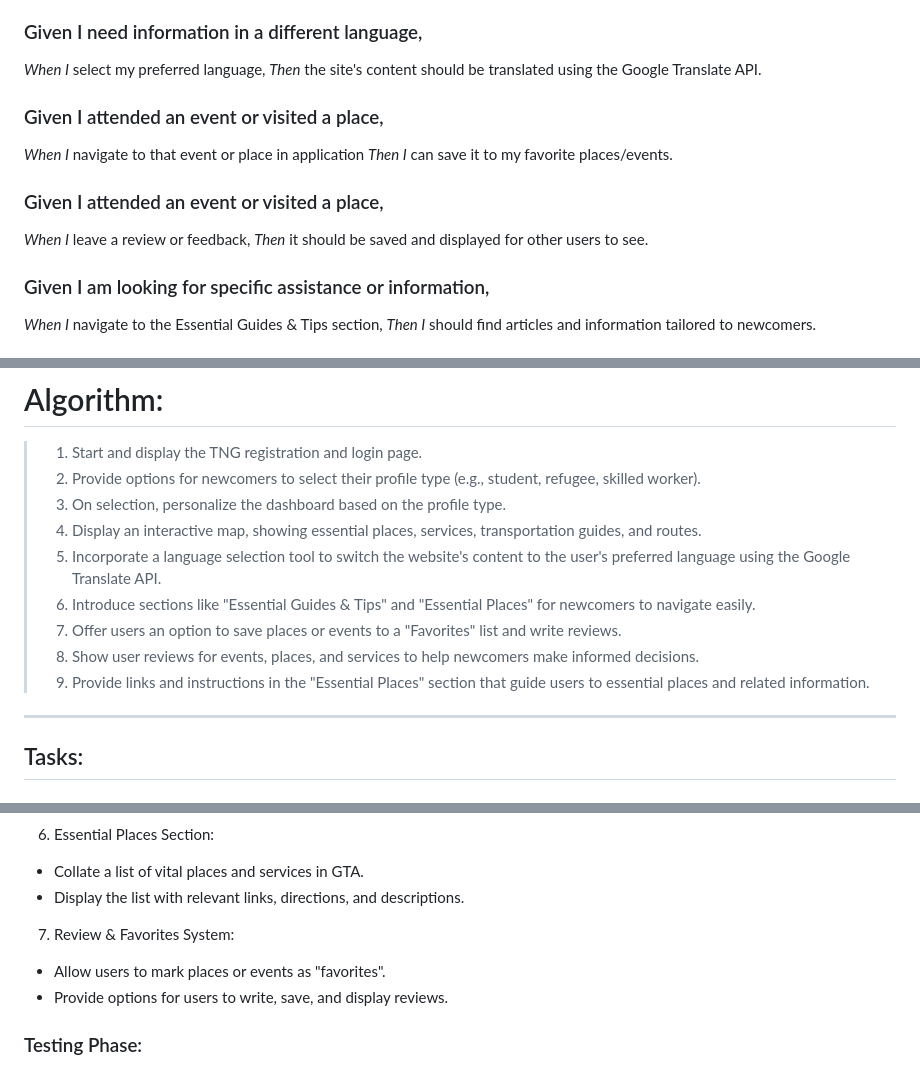
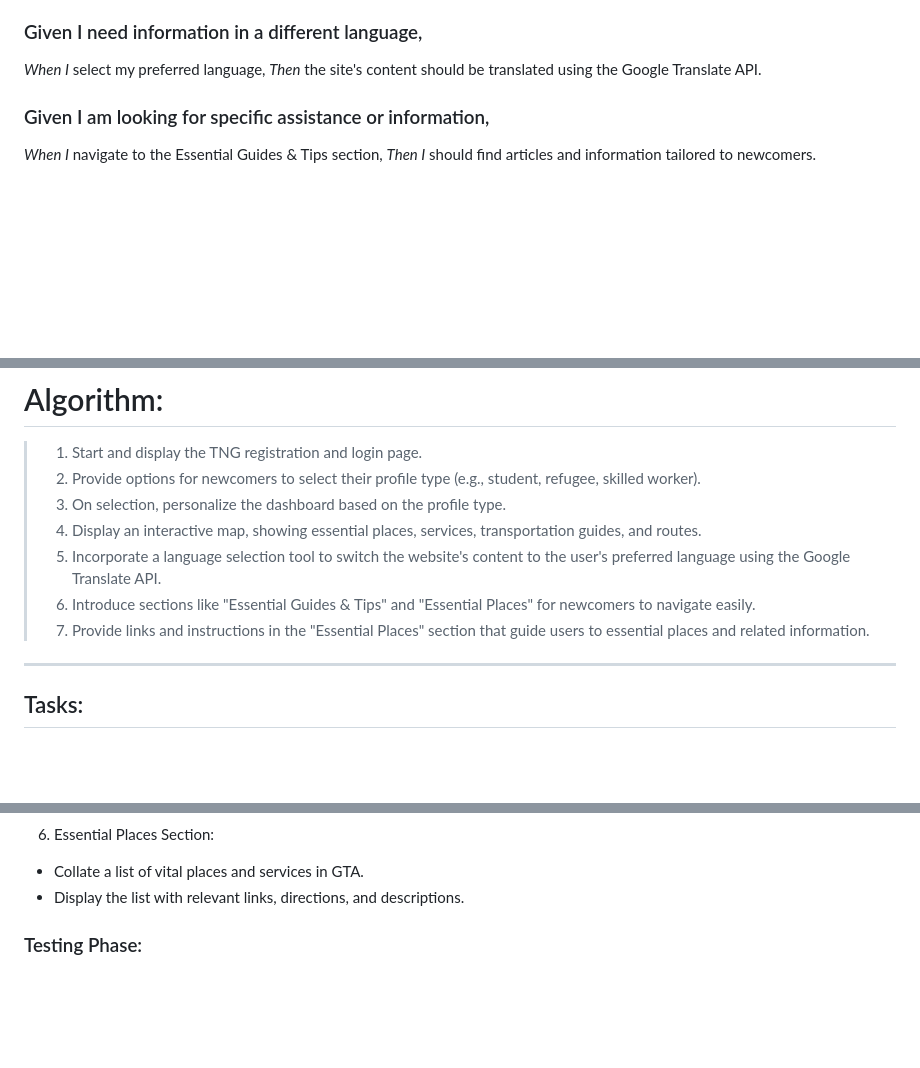
Before and after one commit to UofTGroup3/toronto-newcomers-guide, a Markdown page: assets/Forms/workFlow.md, 3 parts joined by grey strips. Drawn GitHub-style; blank space fills up the shorter version.

Commit message:
modify: modify workflow.md file based on delivered final product

```diff
--- a/assets/Forms/workFlow.md
+++ b/assets/Forms/workFlow.md
@@ -25,13 +25,6 @@
 *When I* select my preferred language,
 *Then* the site's content should be translated using the Google Translate API.
 
-### Given I attended an event or visited a place,
-*When I* navigate to that event or place in application
-*Then I* can save it to my favorite places/events.
-
-### Given I attended an event or visited a place,
-*When I* leave a review or feedback,
-*Then* it should be saved and displayed for other users to see.
 
 ### Given I am looking for specific assistance or information,
 *When I* navigate to the Essential Guides & Tips section,
@@ -50,9 +43,7 @@
 >4. Display an interactive map, showing essential places, services, transportation guides, and routes.
 >5. Incorporate a language selection tool to switch the website's content to the user's preferred language using the Google Translate API.
 >6. Introduce sections like "Essential Guides & Tips" and "Essential Places" for newcomers to navigate easily.
->7. Offer users an option to save places or events to a "Favorites" list and write reviews.
->8. Show user reviews for events, places, and services to help newcomers make informed decisions.
->9. Provide links and instructions in the "Essential Places" section that guide users to essential places and related information.
+>7. Provide links and instructions in the "Essential Places" section that guide users to essential places and related information.
 
 ---
 ## Tasks:
@@ -83,10 +74,6 @@
 6. Essential Places Section:
   - Collate a list of vital places and services in GTA.
   - Display the list with relevant links, directions, and descriptions.
-
-7. Review & Favorites System:
-  - Allow users to mark places or events as "favorites".
-  - Provide options for users to write, save, and display reviews.
 
 ### Testing Phase:
 
```
